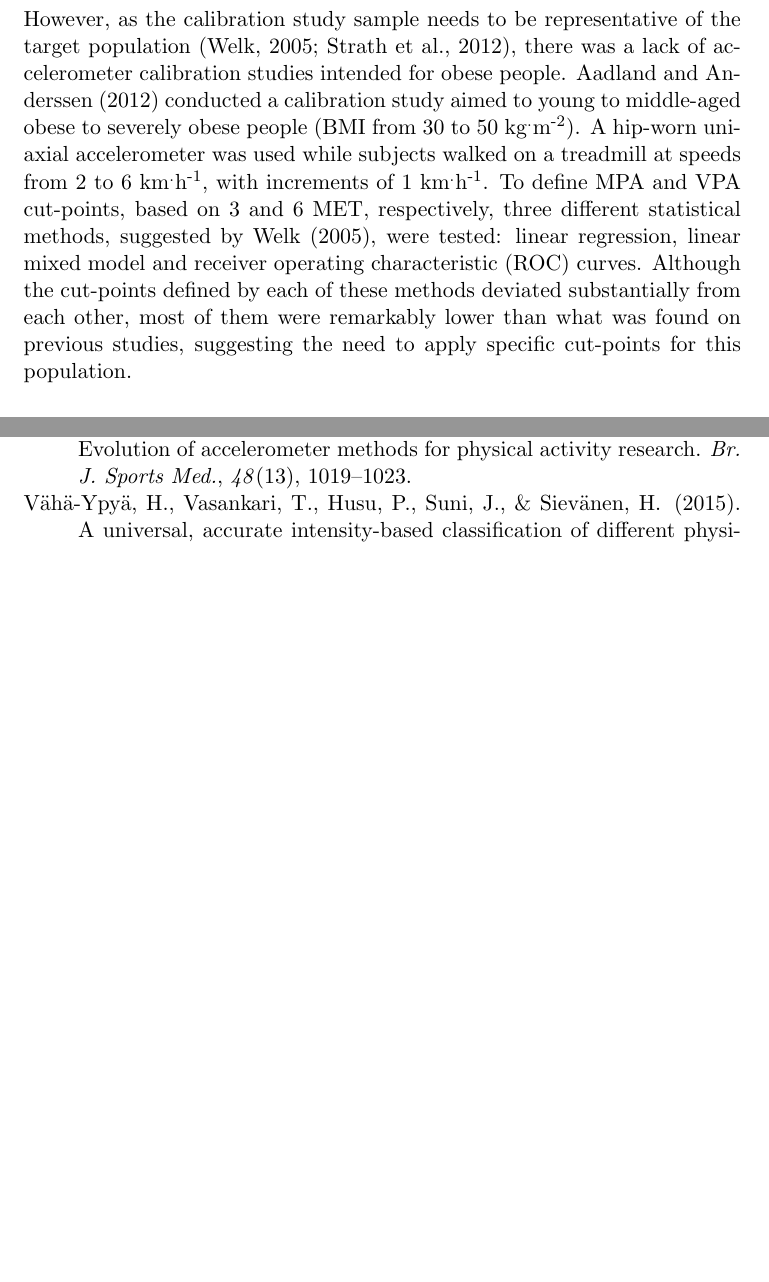
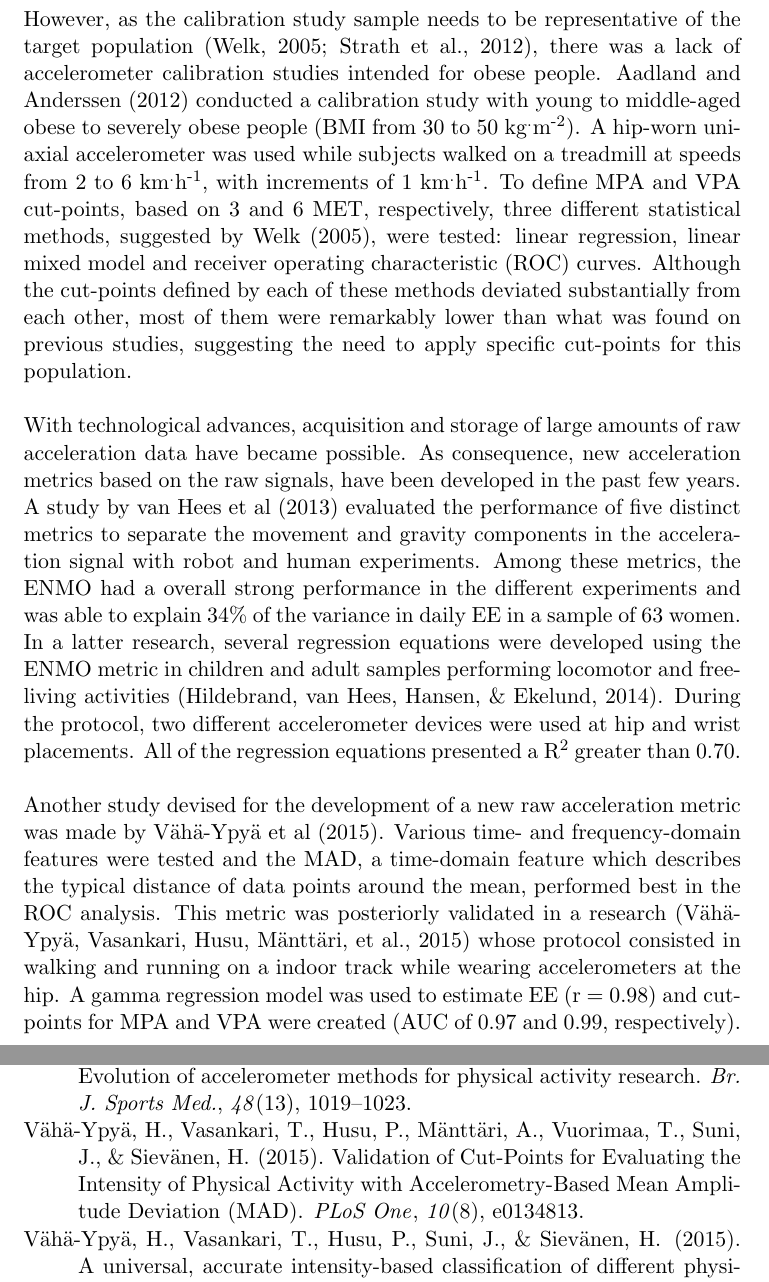
Before and after one commit to verasls/MSc_dissertation, a LaTeX document (lit_review/doc/lit_review.tex): two parts of pages 9 and 14 of 15, joined at a grey line, cut so that both start at the same text, the shorter picture padded with empty space. Compiled offline with pdfLaTeX.

Commit message:
Add content to EE and PAI section

```diff
--- a/lit_review/doc/lit_review.tex
+++ b/lit_review/doc/lit_review.tex
@@ -77,7 +77,11 @@ Swartz et al. \citeyear{Swartz_2000} were among the first researchers to include
 
 To overcome the limitations of single regression models, Crouter et al \citeyear{Crouter_2006} created a two-regression technique. Their study utilized a uniaxial accelerometer positioned at the right hip, and included walking and running at several speeds along with lifestyle and sporting activities. To distinguish between locomotor and other activities, an algorithm based on the AC coefficient of variation was conceived. If the coefficient of variation per 10 seconds was less than or equal to 10, an exponential curve would be applied (R\textsuperscript{2} = 0.70) and locomotor activities would be assumed. If the coefficient of variation was greater than 10, a cubic curve would be applied (R\textsuperscript{2} = 0.85) and free-living activities would be assumed. This new approach was able to successfully increase accuracy compared to previous studies and was also refined by the same group afterwards \cite{Crouter_2010}. \\
 
-All earlier mentioned studies were validated to normal-weight individuals. However, as the calibration study sample needs to be representative of the target population \cite{Welk_2005, Strath_2012}, there was a lack of accelerometer calibration studies intended for obese people. Aadland and Anderssen \citeyear{Aadland_2012} conducted a calibration study aimed to young to middle-aged obese to severely obese people (BMI from 30 to 50 kg\textsuperscript{.}m\textsuperscript{-2}). A hip-worn uniaxial accelerometer was used while subjects walked on a treadmill at speeds from 2 to 6 km\textsuperscript{.}h\textsuperscript{-1}, with increments of 1 km\textsuperscript{.}h\textsuperscript{-1}.  To define MPA and VPA cut-points, based on 3 and 6 MET, respectively, three different statistical methods, suggested by Welk \citeyear{Welk_2005}, were tested: linear regression, linear mixed model and receiver operating characteristic (ROC) curves. Although the cut-points defined by each of these methods deviated substantially from each other, most of them were remarkably lower than what was found on previous studies, suggesting the need to apply specific cut-points for this population.
+All earlier mentioned studies were validated to normal-weight individuals. However, as the calibration study sample needs to be representative of the target population \cite{Welk_2005, Strath_2012}, there was a lack of accelerometer calibration studies intended for obese people. Aadland and Anderssen \citeyear{Aadland_2012} conducted a calibration study with young to middle-aged obese to severely obese people (BMI from 30 to 50 kg\textsuperscript{.}m\textsuperscript{-2}). A hip-worn uniaxial accelerometer was used while subjects walked on a treadmill at speeds from 2 to 6 km\textsuperscript{.}h\textsuperscript{-1}, with increments of 1 km\textsuperscript{.}h\textsuperscript{-1}.  To define MPA and VPA cut-points, based on 3 and 6 MET, respectively, three different statistical methods, suggested by Welk \citeyear{Welk_2005}, were tested: linear regression, linear mixed model and receiver operating characteristic (ROC) curves. Although the cut-points defined by each of these methods deviated substantially from each other, most of them were remarkably lower than what was found on previous studies, suggesting the need to apply specific cut-points for this population. \\
+
+With technological advances, acquisition and storage of large amounts of raw acceleration data have became possible. As consequence, new acceleration metrics based on the raw signals, have been developed in the past few years. A study by van Hees et al \citeyear{vanHees_2013} evaluated the performance of five distinct metrics to separate the movement and gravity components in the acceleration signal with robot and human experiments. Among these metrics, the ENMO had a overall strong performance in the different experiments and was able to explain 34\% of the variance in daily EE in a sample of 63 women. In a latter research, several regression equations were developed using the ENMO metric in children and adult samples performing locomotor and free-living activities \cite{Hildebrand_2014}. During the protocol, two different accelerometer devices were used at hip and wrist placements. All of the regression equations presented a R\textsuperscript{2} greater than 0.70. \\
+
+Another study devised for the development of a new raw acceleration metric was made by V{\"a}h{\"a}-Ypy{\"a} et al \citeyear{Vaha-Ypya_2015}. Various time- and frequency-domain features were tested and the MAD, a time-domain feature which describes the typical distance of data points around the mean, performed best in the ROC analysis. This metric was posteriorly validated in a research \cite{Vaha-Ypya_2015b} whose protocol consisted in walking and running on a indoor track while wearing accelerometers at the hip. A gamma regression model was used to estimate EE (r = 0.98) and cut-points for MPA and VPA were created (AUC of 0.97 and 0.99, respectively). \\
 
 \pagebreak
 
```
